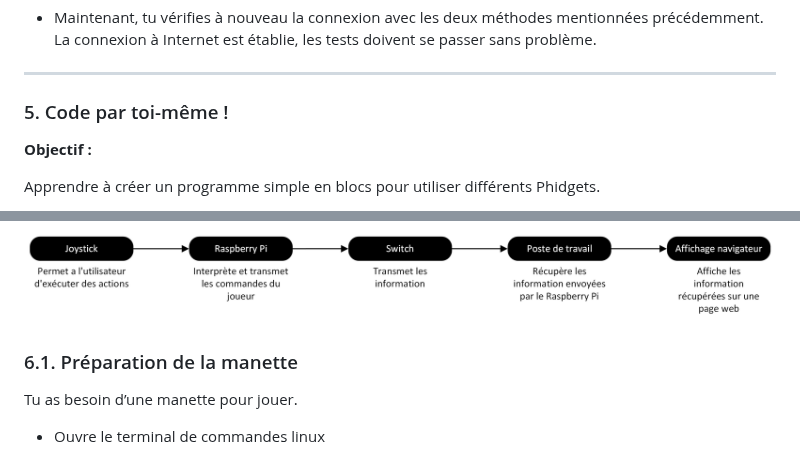
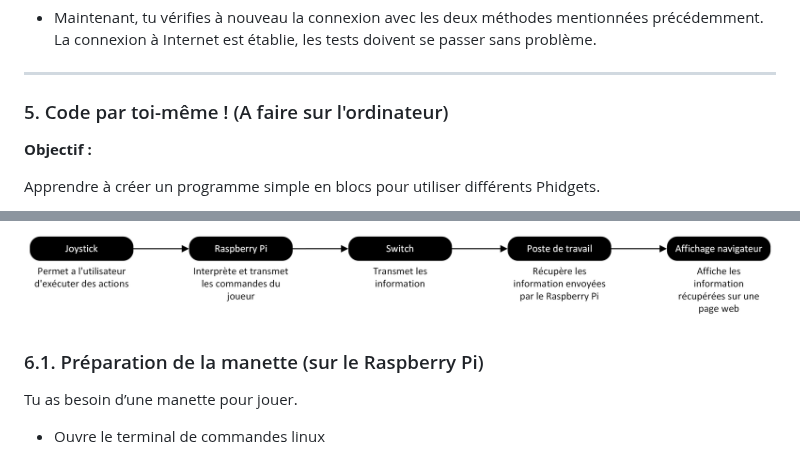
Before and after one commit to emf-info/StageDecouverte, a Markdown page: README.md, 2 parts joined by grey strips. Rendered like a GitHub page.

```diff
--- a/README.md
+++ b/README.md
@@ -205,7 +205,7 @@ Afin de bien comprendre l’importance de cette étape, tu réaliseras divers te
 
 ---
 
-### 5. Code par toi-même !
+### 5. Code par toi-même ! (A faire sur l'ordinateur)
 
 **Objectif :**
 
@@ -254,7 +254,7 @@ Tu finalises ton installation afin de faire fonctionner le jeu correctement. Tu
 
 ![Dessin.png](consigne_ressources/Dessin.png)
 
-### 6.1. Préparation de la manette
+### 6.1. Préparation de la manette (sur le Raspberry Pi)
 
 Tu as besoin d’une manette pour jouer.
 
```
Also changed, not shown: other parts of README.md (+1 -1 lines).
